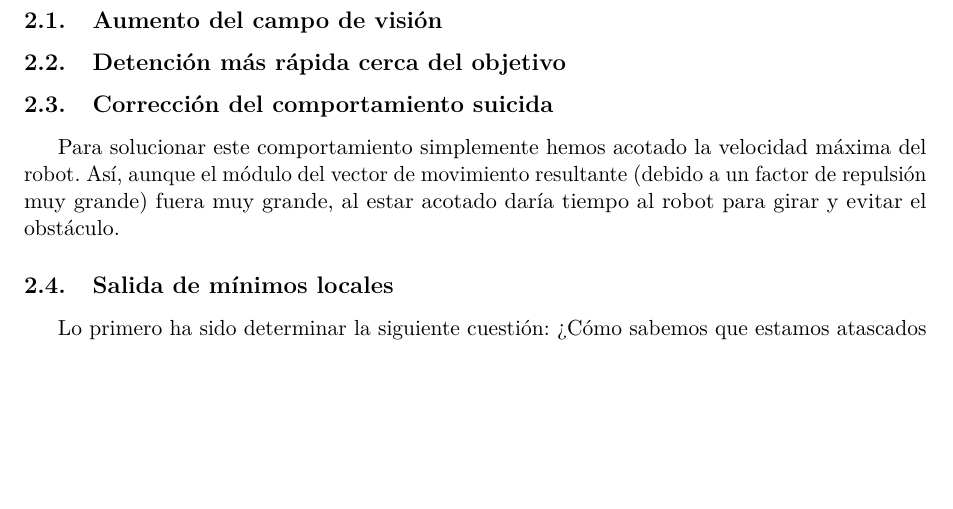
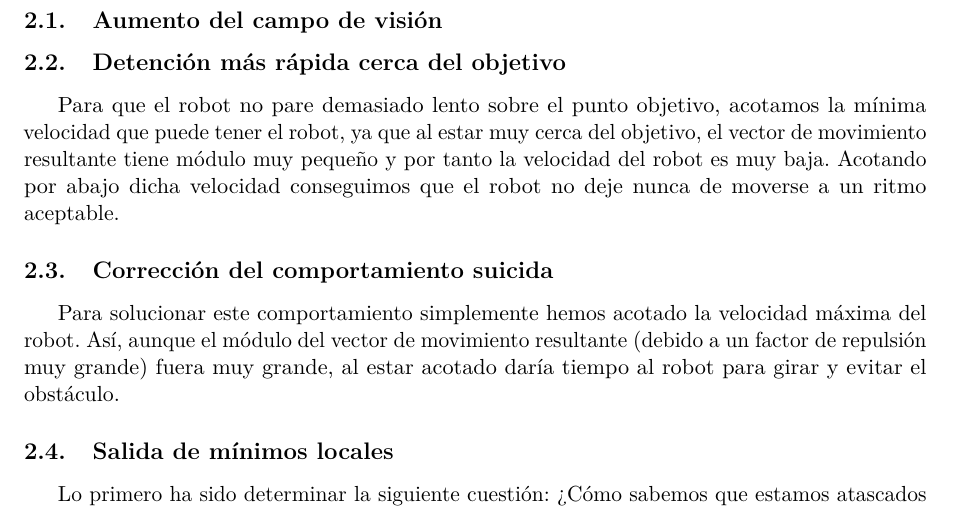
Before and after one commit to 29antonioac/ROS-project, a LaTeX document (Memorias/M1.tex): part of page 4 of 4, cut so that both start at the same text, the shorter picture padded with empty space. Compiled offline with pdfLaTeX.

Commit message:
Detención rápida

```diff
--- a/Memorias/M1.tex
+++ b/Memorias/M1.tex
@@ -17,6 +17,7 @@
   \subsection{Aumento del campo de visión}
 
   \subsection{Detención más rápida cerca del objetivo}
+    Para que el robot no pare demasiado lento sobre el punto objetivo, acotamos la mínima velocidad que puede tener el robot, ya que al estar muy cerca del objetivo, el vector de movimiento resultante tiene módulo muy pequeño y por tanto la velocidad del robot es muy baja. Acotando por abajo dicha velocidad conseguimos que el robot no deje nunca de moverse a un ritmo aceptable.
 
   \subsection{Corrección del comportamiento suicida}
     Para solucionar este comportamiento simplemente hemos acotado la velocidad máxima del robot. Así, aunque el módulo del vector de movimiento resultante (debido a un factor de repulsión muy grande) fuera muy grande, al estar acotado daría tiempo al robot para girar y evitar el obstáculo.
```
